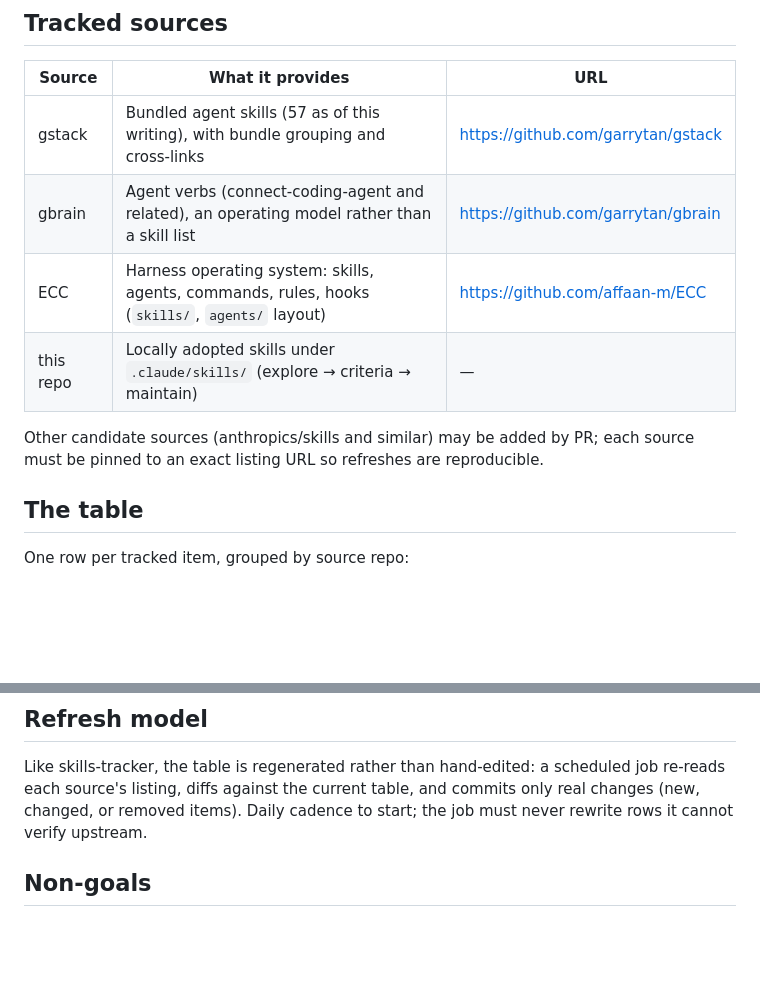
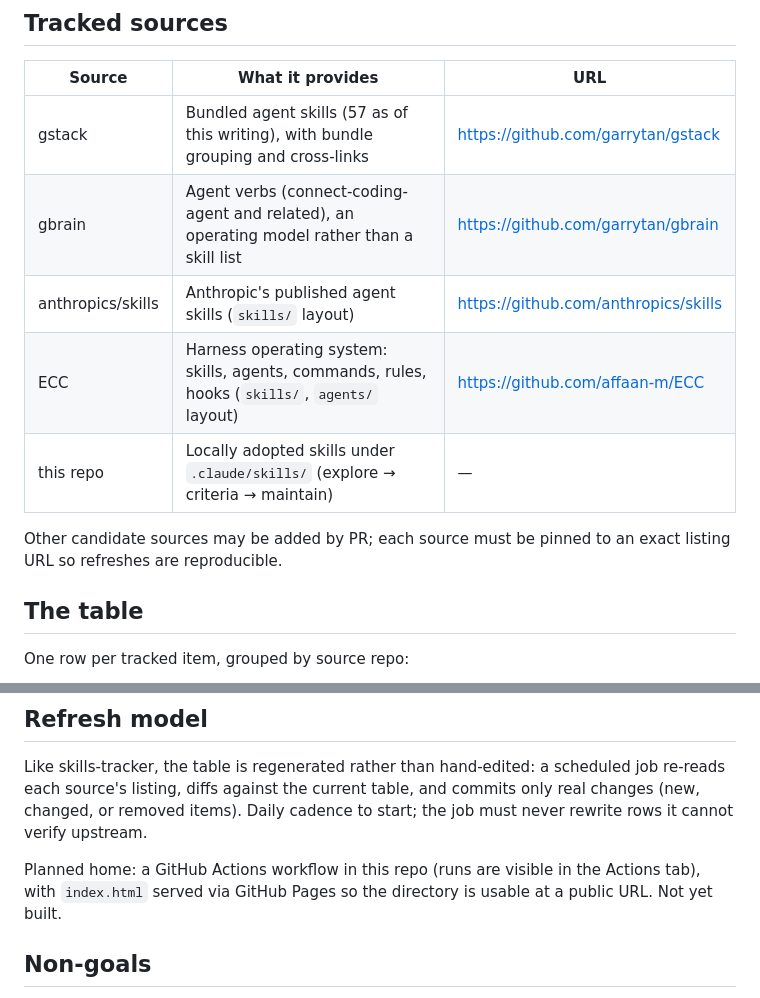
Before and after one commit to brickwalllegend2000/tool-tracker-dash, a Markdown page: README.md, 2 parts joined by grey strips. GitHub-like rendering; blank space fills up the shorter version.

Commit message:
README: add anthropics/skills as tracked source; record Actions + Pages as planned refresh home
Co-Authored-By: Claude Sonnet 5.5 <noreply@anthropic.com>
Claude-Session: https://claude.ai/code/session_01PGzWYDguVb1zdQSNwf3AU2

```diff
--- a/README.md
+++ b/README.md
@@ -12,10 +12,11 @@ This repo tracks the skills, commands, and agents exported by the gstack ecosyst
 | --- | --- | --- |
 | gstack | Bundled agent skills (57 as of this writing), with bundle grouping and cross-links | https://github.com/garrytan/gstack |
 | gbrain | Agent verbs (connect-coding-agent and related), an operating model rather than a skill list | https://github.com/garrytan/gbrain |
+| anthropics/skills | Anthropic's published agent skills (`skills/` layout) | https://github.com/anthropics/skills |
 | ECC | Harness operating system: skills, agents, commands, rules, hooks (`skills/`, `agents/` layout) | https://github.com/affaan-m/ECC |
 | this repo | Locally adopted skills under `.claude/skills/` (explore → criteria → maintain) | — |
 
-Other candidate sources (anthropics/skills and similar) may be added by PR; each source must be pinned to an exact listing URL so refreshes are reproducible.
+Other candidate sources may be added by PR; each source must be pinned to an exact listing URL so refreshes are reproducible.
 
 ## The table
 
@@ -44,6 +45,8 @@ Simpler means: rows are metadata and links only, popularity signals (likes, star
 
 Like skills-tracker, the table is regenerated rather than hand-edited: a scheduled job re-reads each source's listing, diffs against the current table, and commits only real changes (new, changed, or removed items). Daily cadence to start; the job must never rewrite rows it cannot verify upstream.
 
+Planned home: a GitHub Actions workflow in this repo (runs are visible in the Actions tab), with `index.html` served via GitHub Pages so the directory is usable at a public URL. Not yet built.
+
 ## Non-goals
 
 - Not a general project or task tracker.
```
